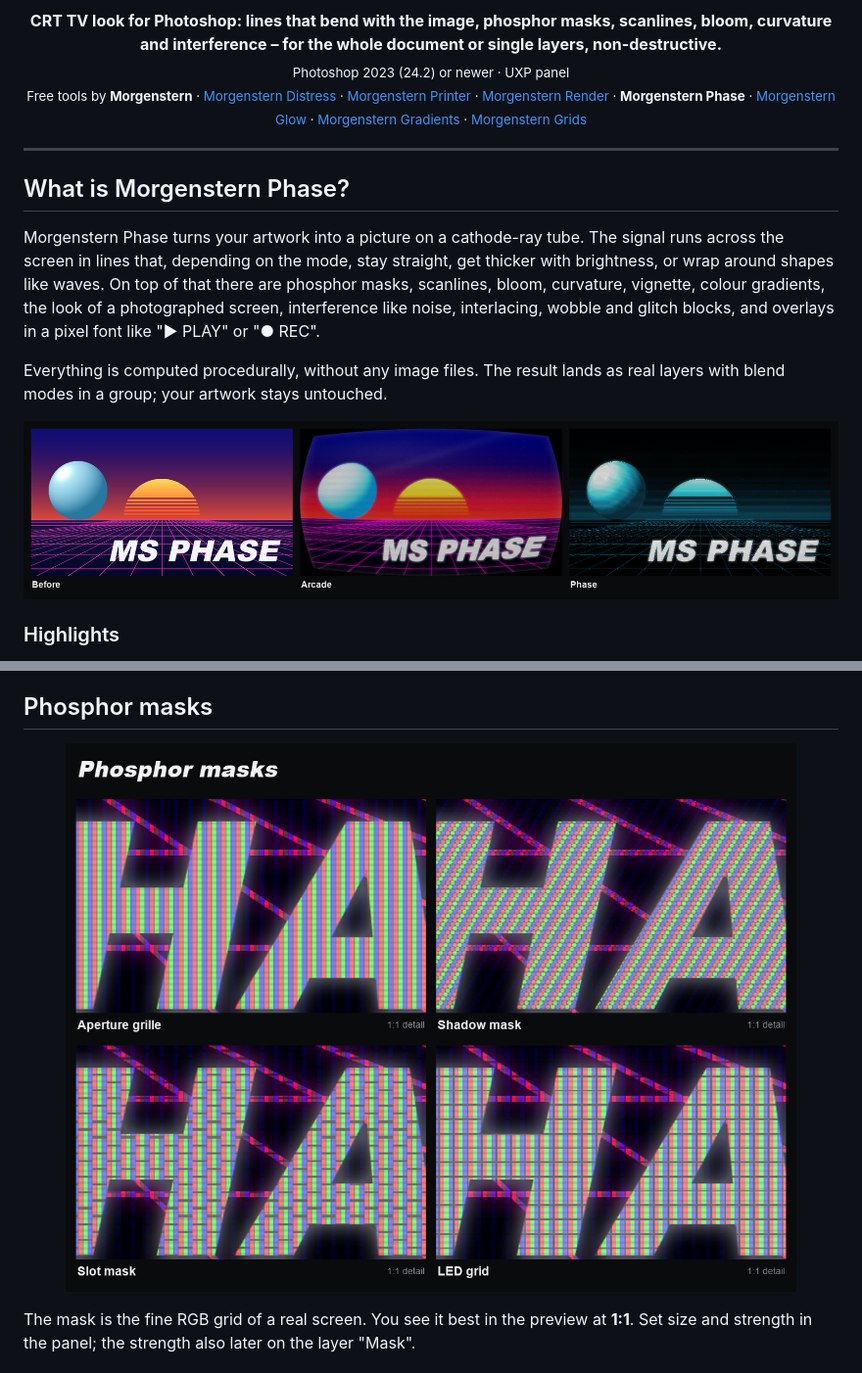
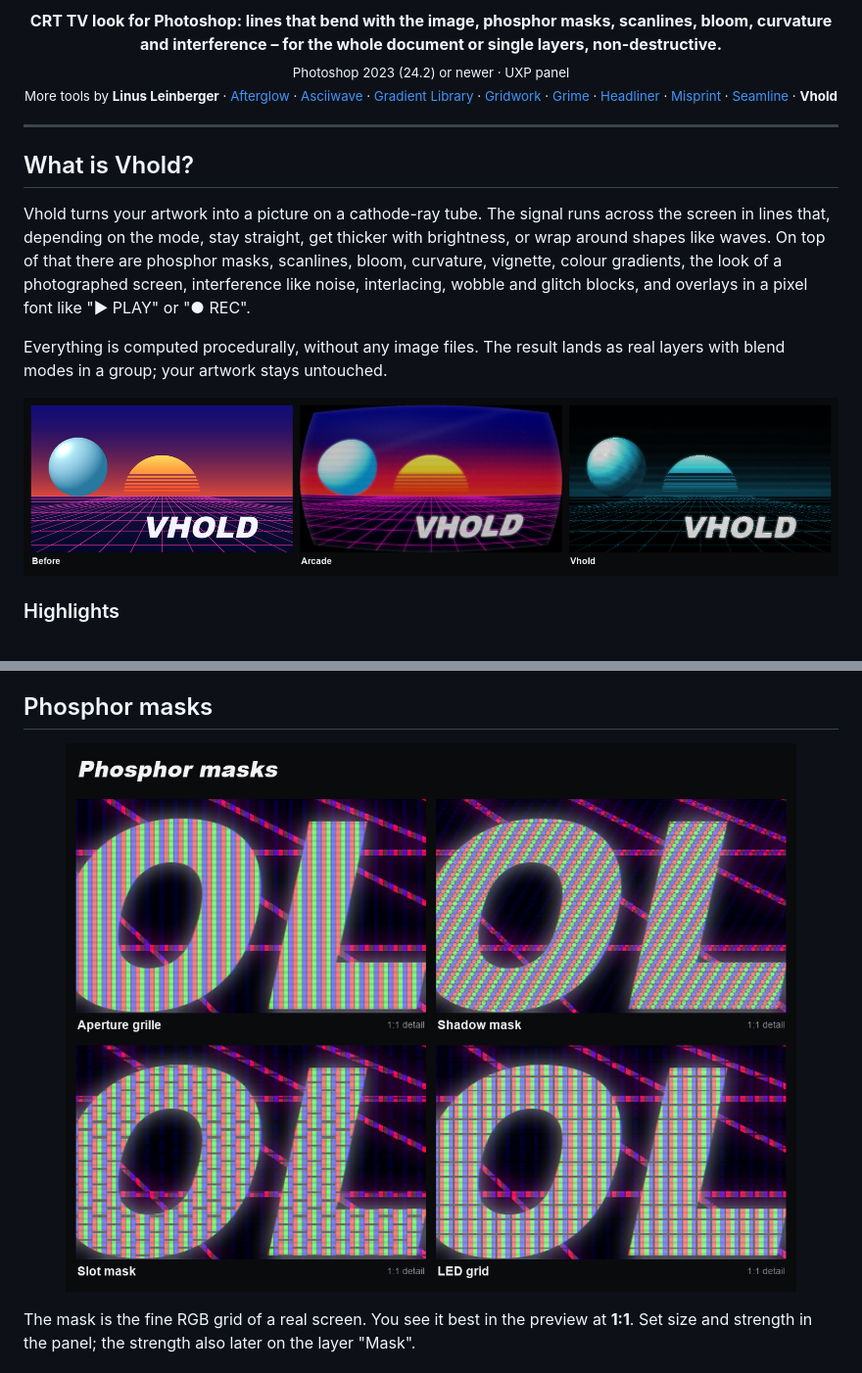
Before and after one commit to M0rgenst3rn/ms-phase, a Markdown page: README.md, 2 parts joined by grey strips. Shown at 98% size. Rendered like a GitHub page; pictures changed too: docs/images/before-after.png, docs/images/masks.png.

```diff
--- a/README.md
+++ b/README.md
@@ -6,14 +6,14 @@
   <b>CRT TV look for Photoshop: lines that bend with the image, phosphor masks, scanlines, bloom, curvature
   and interference – for the whole document or single layers, non-destructive.</b><br>
   <sub>Photoshop 2023 (24.2) or newer · UXP panel</sub><br>
-  <sub>Free tools by <b>Morgenstern</b> · <a href="https://github.com/M0rgenst3rn/ms-distress">Morgenstern Distress</a> · <a href="https://github.com/M0rgenst3rn/ms-printer">Morgenstern Printer</a> · <a href="https://github.com/M0rgenst3rn/ms-render">Morgenstern Render</a> · <b>Morgenstern Phase</b> · <a href="https://github.com/M0rgenst3rn/ms-glow">Morgenstern Glow</a> · <a href="https://github.com/M0rgenst3rn/ms-gradients">Morgenstern Gradients</a> · <a href="https://github.com/M0rgenst3rn/ms-grids">Morgenstern Grids</a></sub>
+  <sub>More tools by <b>Linus Leinberger</b> · <a href="https://github.com/M0rgenst3rn/afterglow">Afterglow</a> · <a href="https://github.com/M0rgenst3rn/asciiwave">Asciiwave</a> · <a href="https://github.com/M0rgenst3rn/gradient-library">Gradient Library</a> · <a href="https://github.com/M0rgenst3rn/gridwork">Gridwork</a> · <a href="https://github.com/M0rgenst3rn/grime">Grime</a> · <a href="https://github.com/M0rgenst3rn/headliner">Headliner</a> · <a href="https://github.com/M0rgenst3rn/misprint">Misprint</a> · <a href="https://github.com/M0rgenst3rn/seamline">Seamline</a> · <b>Vhold</b></sub>
 </p>
 
 ---
 
-## What is Morgenstern Phase?
+## What is Vhold?
 
-Morgenstern Phase turns your artwork into a picture on a cathode-ray tube. The signal runs across the screen
+Vhold turns your artwork into a picture on a cathode-ray tube. The signal runs across the screen
 in lines that, depending on the mode, stay straight, get thicker with brightness, or wrap around shapes like
 waves. On top of that there are phosphor masks, scanlines, bloom, curvature, vignette, colour gradients, the
 look of a photographed screen, interference like noise, interlacing, wobble and glitch blocks, and overlays in
```
Also changed, not shown: other parts of README.md (+9 -9 lines), 19 other files.
